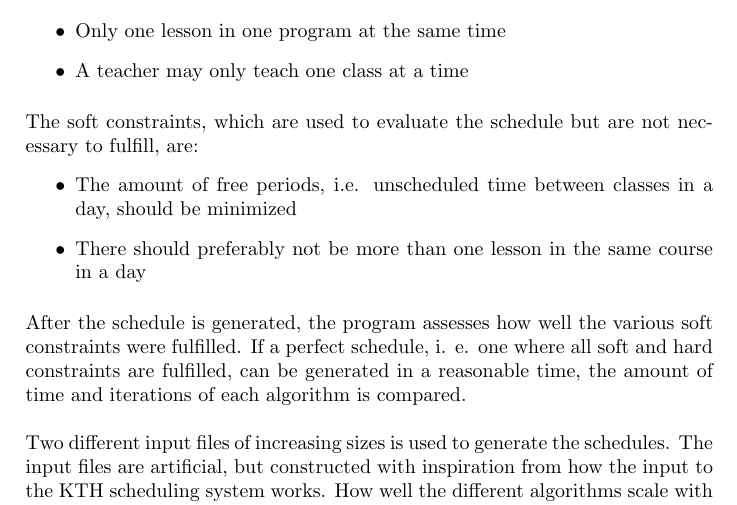
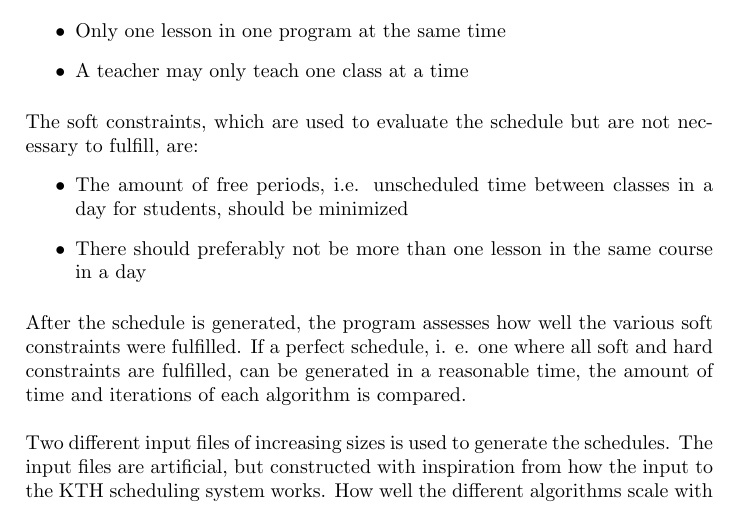
Before and after one commit to hugoflug/schedule, a LaTeX paper (latex/report.tex): part of page 8 of 17, cut so that both start at the same text. Compiled offline with pdfLaTeX.

Commit message:
clarified that the free periods are for students

```diff
--- a/latex/report.tex
+++ b/latex/report.tex
@@ -88,7 +88,7 @@ The hard constraints, i. e. the ones which has to be fulfilled by the algorithm,
 \medskip
 The soft constraints, which are used to evaluate the schedule but are not necessary to fulfill, are:
 \begin{itemize}
-  \item The amount of free periods, i.e. unscheduled time between classes in a day, should be minimized
+  \item The amount of free periods, i.e. unscheduled time between classes in a day for students, should be minimized
   \item There should preferably not be more than one lesson in the same course in a day
 \end{itemize}
 \medskip
```
